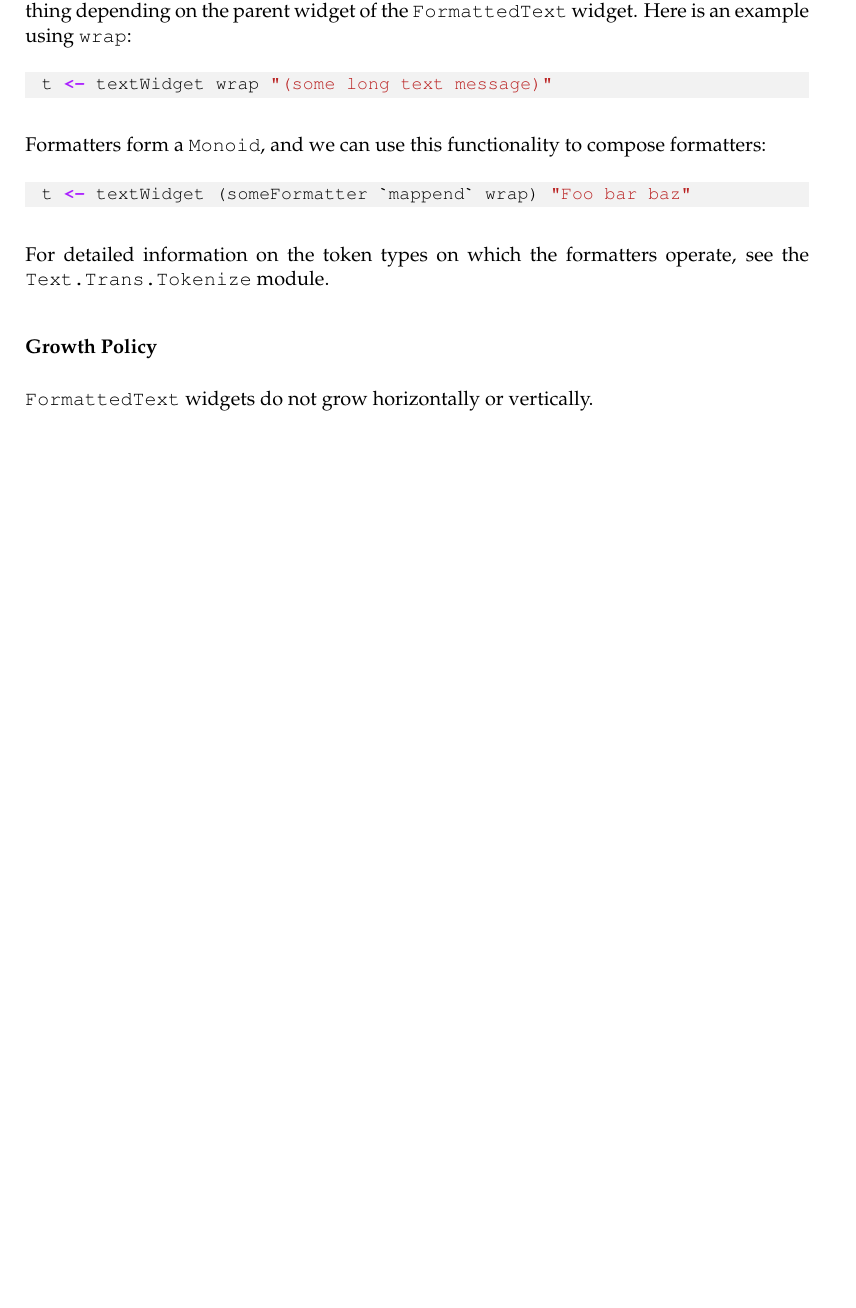
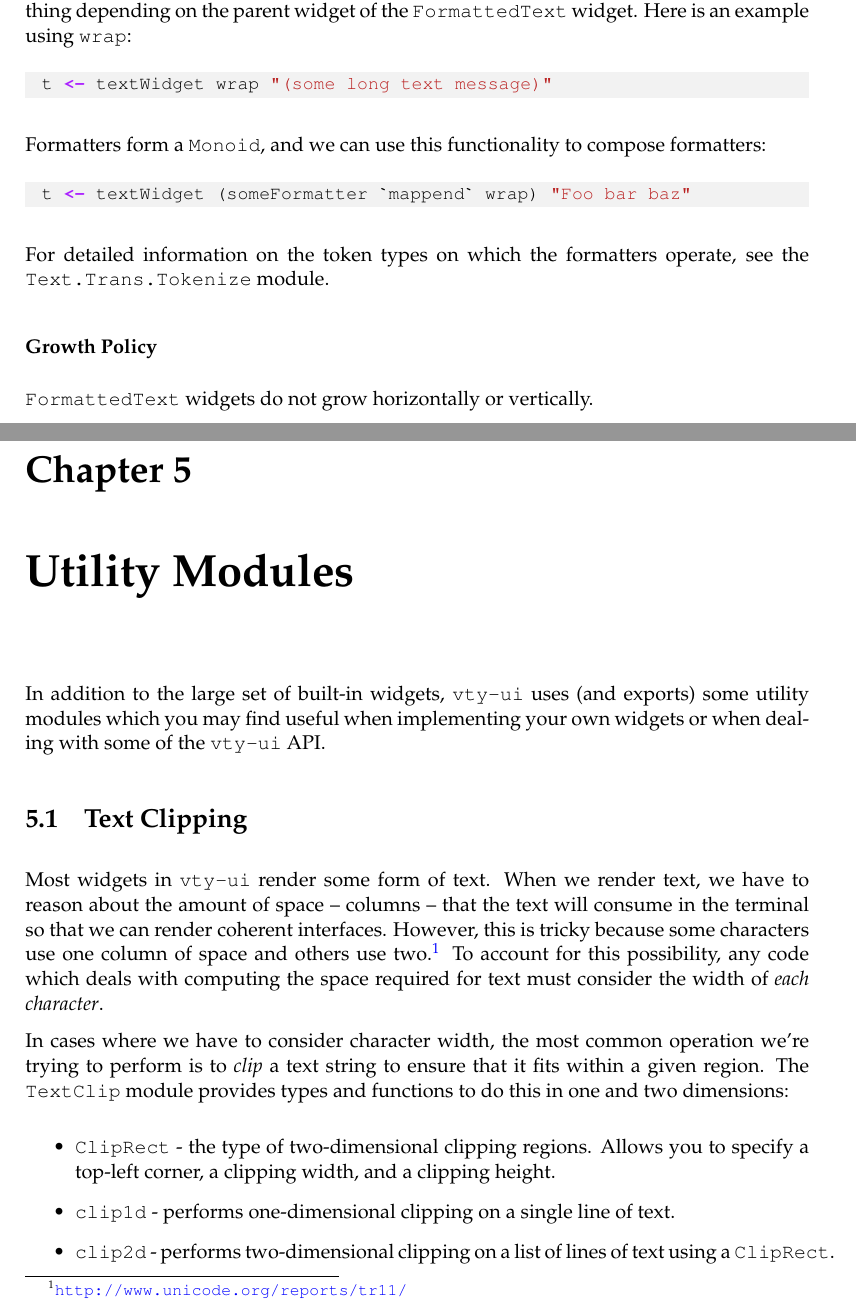
Before and after one commit to jtdaugherty/vty-ui, a LaTeX book (doc/vty-ui-users-manual.tex, which reads doc/ch5/TextClip.tex, doc/ch5/main.tex): part of page 69 of 69 before the commit and two parts of pages 69 and 70 of 71 after it, the two joined at a grey line, cut so that both start at the same text, the shorter picture padded with empty space. Compiled offline with pdfLaTeX.

Commit message:
doc: add Chapter 5 and text clip section, reference from earlier material

```diff
--- /dev/null
+++ b/doc/ch5/TextClip.tex
@@ -0,0 +1,26 @@
+\section{Text Clipping}
+\label{sec:textclip}
+
+Most widgets in \vtyui\ render some form of text.  When we render
+text, we have to reason about the amount of space -- columns -- that
+the text will consume in the terminal so that we can render coherent
+interfaces.  However, this is tricky because some characters use one
+column of space and others use
+two.\footnote{\url{http://www.unicode.org/reports/tr11/}} To account
+for this possibility, any code which deals with computing the space
+required for text must consider the width of \textit{each character}.
+
+In cases where we have to consider character width, the most common
+operation we're trying to perform is to \textit{clip} a text string to
+ensure that it fits within a given region.  The \fw{TextClip} module
+provides types and functions to do this in one and two dimensions:
+
+\begin{itemize}
+\item \fw{ClipRect} - the type of two-dimensional clipping regions.
+  Allows you to specify a top-left corner, a clipping width, and a
+  clipping height.
+\item \fw{clip1d} - performs one-dimensional clipping on a single line
+  of text.
+\item \fw{clip2d} - performs two-dimensional clipping on a list of
+  lines of text using a \fw{ClipRect}.
+\end{itemize}
--- /dev/null
+++ b/doc/ch5/main.tex
@@ -0,0 +1,10 @@
+\chapter{Utility Modules}
+\label{chap:utility}
+
+In addition to the large set of built-in widgets, \vtyui\ uses (and
+exports) some utility modules which you may find useful when
+implementing your own widgets or when dealing with some of the
+\vtyui\ API.
+
+\input{ch5/TextClip}
+\input{ch5/TextZipper}
```
Also changed, not shown: doc/ch3/new_widget_type.tex (+2 -16 lines), doc/ch5/TextZipper.tex (added, +1 -0 lines), doc/vty-ui-users-manual.tex (+1 -0 lines), doc/ch5/TextClip.tex (21 more changed lines).
